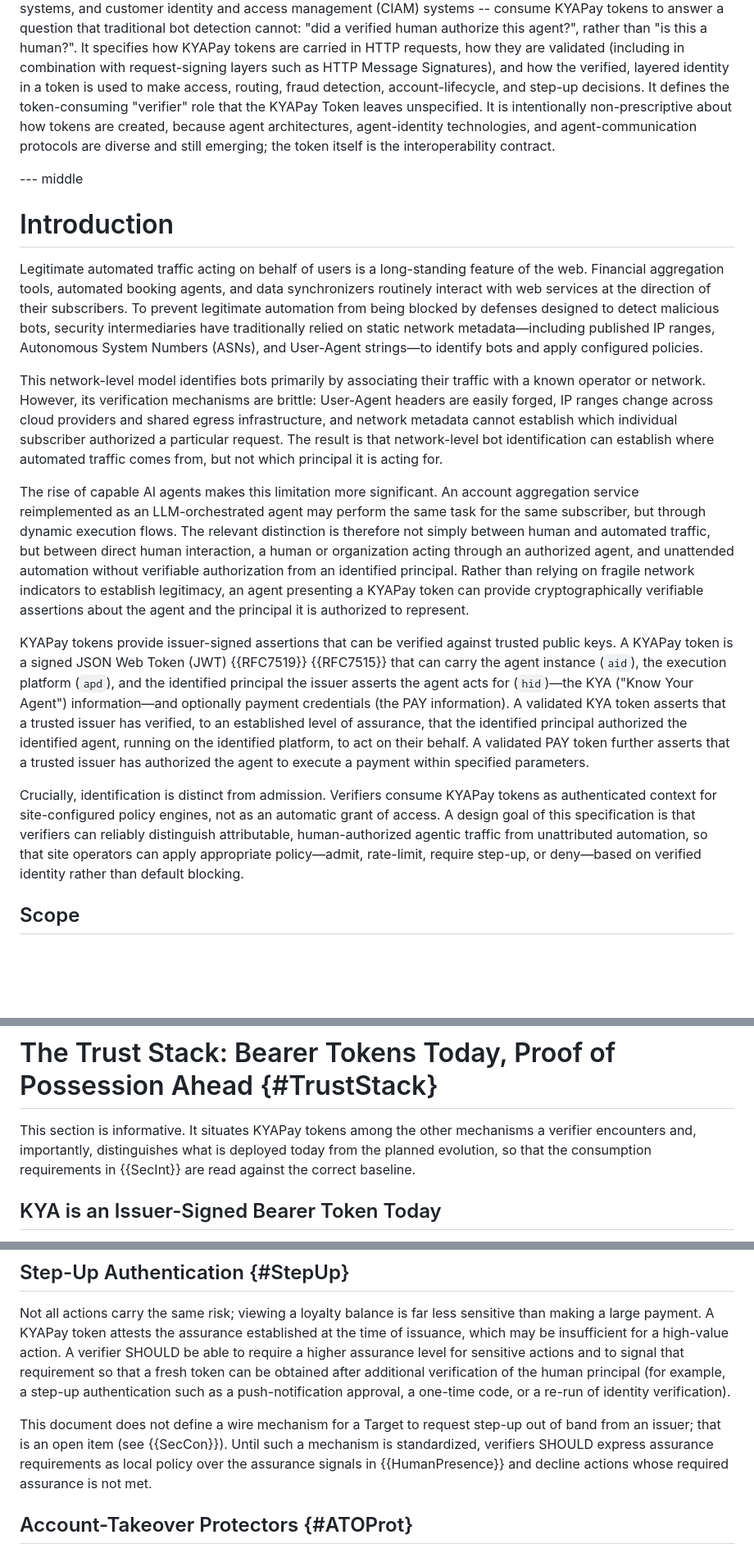
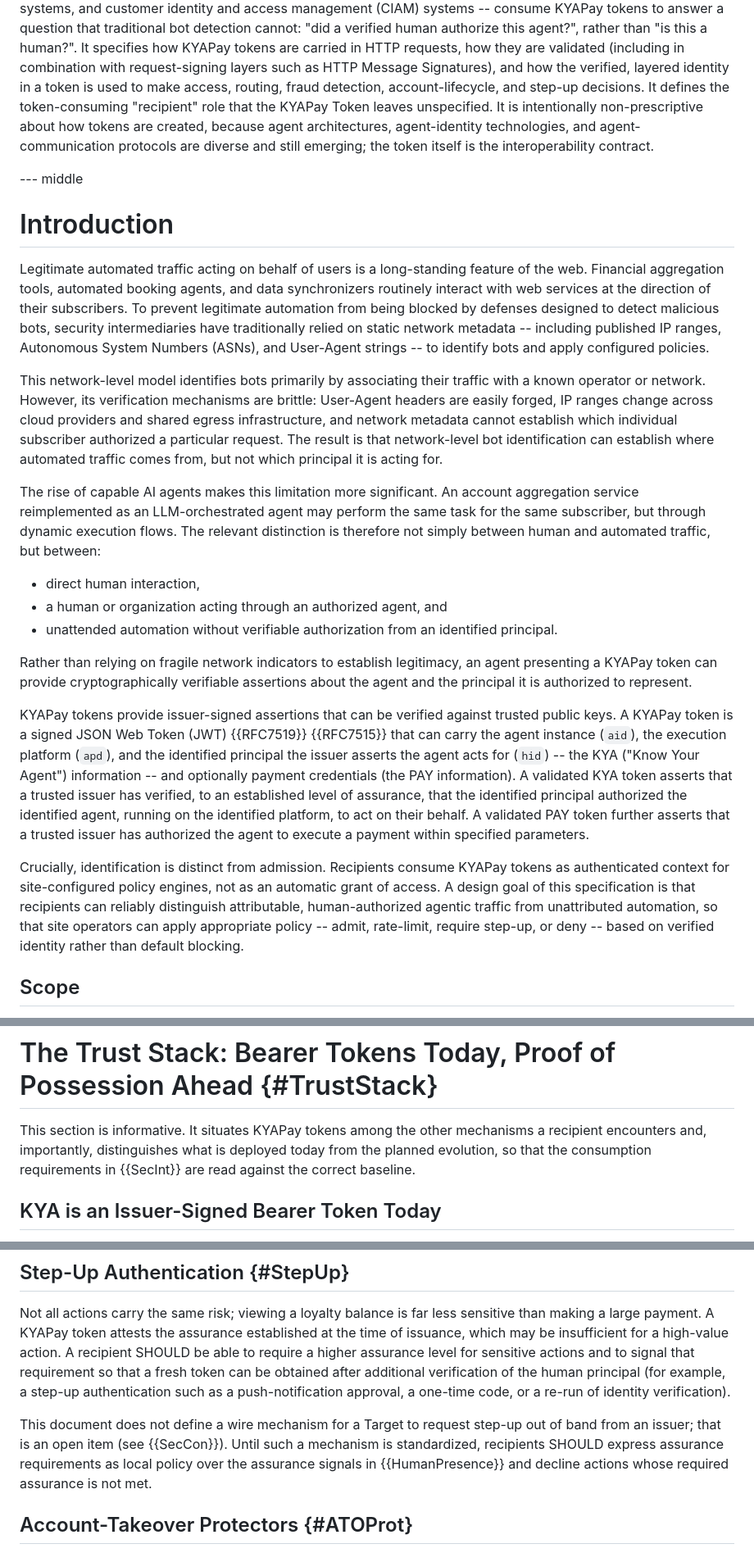
Before and after one commit to skyfire-xyz/draft-skyfire-oauth-using-kyapay-tokens, a Markdown page: draft-skyfire-oauth-using-kyapay-tokens.md, 3 parts joined by grey strips. Shown at 82% size. Drawn GitHub-style; blank space fills up the shorter version.

```diff
--- a/draft-skyfire-oauth-using-kyapay-tokens.md
+++ b/draft-skyfire-oauth-using-kyapay-tokens.md
@@ -131,22 +131,29 @@ informative:
 The KYAPay Token is a JSON Web Token (JWT) that carries verified identity ("Know Your Agent", KYA) and payment (PAY) information for requests made by software agents on behalf of human principals.
 This document describes how security intermediaries -- bot managers, fraud managers, account-takeover (ATO) protection systems, and customer identity and access management (CIAM) systems -- consume KYAPay tokens to answer a question that traditional bot detection cannot: "did a verified human authorize this agent?", rather than "is this a human?".
 It specifies how KYAPay tokens are carried in HTTP requests, how they are validated (including in combination with request-signing layers such as HTTP Message Signatures), and how the verified, layered identity in a token is used to make access, routing, fraud detection, account-lifecycle, and step-up decisions.
-It defines the token-consuming "verifier" role that the KYAPay Token leaves unspecified.
+It defines the token-consuming "recipient" role that the KYAPay Token leaves unspecified.
 It is intentionally non-prescriptive about how tokens are created, because agent architectures, agent-identity technologies, and agent-communication protocols are diverse and still emerging;
 the token itself is the interoperability contract.
 
 --- middle
 
 # Introduction
-Legitimate automated traffic acting on behalf of users is a long-standing feature of the web. Financial aggregation tools, automated booking agents, and data synchronizers routinely interact with web services at the direction of their subscribers. To prevent legitimate automation from being blocked by defenses designed to detect malicious bots, security intermediaries have traditionally relied on static network metadata—including published IP ranges, Autonomous System Numbers (ASNs), and User-Agent strings—to identify bots and apply configured policies.
+
+Legitimate automated traffic acting on behalf of users is a long-standing feature of the web. Financial aggregation tools, automated booking agents, and data synchronizers routinely interact with web services at the direction of their subscribers. To prevent legitimate automation from being blocked by defenses designed to detect malicious bots, security intermediaries have traditionally relied on static network metadata -- including published IP ranges, Autonomous System Numbers (ASNs), and User-Agent strings -- to identify bots and apply configured policies.
 
 This network-level model identifies bots primarily by associating their traffic with a known operator or network. However, its verification mechanisms are brittle: User-Agent headers are easily forged, IP ranges change across cloud providers and shared egress infrastructure, and network metadata cannot establish which individual subscriber authorized a particular request. The result is that network-level bot identification can establish where automated traffic comes from, but not which principal it is acting for.
 
-The rise of capable AI agents makes this limitation more significant. An account aggregation service reimplemented as an LLM-orchestrated agent may perform the same task for the same subscriber, but through dynamic execution flows. The relevant distinction is therefore not simply between human and automated traffic, but between direct human interaction, a human or organization acting through an authorized agent, and unattended automation without verifiable authorization from an identified principal. Rather than relying on fragile network indicators to establish legitimacy, an agent presenting a KYAPay token can provide cryptographically verifiable assertions about the agent and the principal it is authorized to represent.
+The rise of capable AI agents makes this limitation more significant. An account aggregation service reimplemented as an LLM-orchestrated agent may perform the same task for the same subscriber, but through dynamic execution flows. The relevant distinction is therefore not simply between human and automated traffic, but between:
 
-KYAPay tokens provide issuer-signed assertions that can be verified against trusted public keys. A KYAPay token is a signed JSON Web Token (JWT) {{RFC7519}} {{RFC7515}} that can carry the agent instance (`aid`), the execution platform (`apd`), and the identified principal the issuer asserts the agent acts for (`hid`)—the KYA ("Know Your Agent") information—and optionally payment credentials (the PAY information). A validated KYA token asserts that a trusted issuer has verified, to an established level of assurance, that the identified principal authorized the identified agent, running on the identified platform, to act on their behalf. A validated PAY token further asserts that a trusted issuer has authorized the agent to execute a payment within specified parameters.
+* direct human interaction,
+* a human or organization acting through an authorized agent, and
+* unattended automation without verifiable authorization from an identified principal.
 
-Crucially, identification is distinct from admission. Verifiers consume KYAPay tokens as authenticated context for site-configured policy engines, not as an automatic grant of access. A design goal of this specification is that verifiers can reliably distinguish attributable, human-authorized agentic traffic from unattributed automation, so that site operators can apply appropriate policy—admit, rate-limit, require step-up, or deny—based on verified identity rather than default blocking.
+Rather than relying on fragile network indicators to establish legitimacy, an agent presenting a KYAPay token can provide cryptographically verifiable assertions about the agent and the principal it is authorized to represent.
+
+KYAPay tokens provide issuer-signed assertions that can be verified against trusted public keys. A KYAPay token is a signed JSON Web Token (JWT) {{RFC7519}} {{RFC7515}} that can carry the agent instance (`aid`), the execution platform (`apd`), and the identified principal the issuer asserts the agent acts for (`hid`) -- the KYA ("Know Your Agent") information -- and optionally payment credentials (the PAY information). A validated KYA token asserts that a trusted issuer has verified, to an established level of assurance, that the identified principal authorized the identified agent, running on the identified platform, to act on their behalf. A validated PAY token further asserts that a trusted issuer has authorized the agent to execute a payment within specified parameters.
+
+Crucially, identification is distinct from admission. Recipients consume KYAPay tokens as authenticated context for site-configured policy engines, not as an automatic grant of access. A design goal of this specification is that recipients can reliably distinguish attributable, human-authorized agentic traffic from unattributed automation, so that site operators can apply appropriate policy -- admit, rate-limit, require step-up, or deny -- based on verified identity rather than default blocking.
 
 ## Scope
 
@@ -269,7 +276,7 @@ As one illustration, a merchant that recognizes a KYAPay-bearing request MAY ada
 # The Trust Stack: Bearer Tokens Today, Proof of Possession Ahead {#TrustStack}
 
 This section is informative.
-It situates KYAPay tokens among the other mechanisms a verifier encounters and, importantly, distinguishes what is deployed today from the planned evolution, so that the consumption requirements in {{SecInt}} are read against the correct baseline.
+It situates KYAPay tokens among the other mechanisms a recipient encounters and, importantly, distinguishes what is deployed today from the planned evolution, so that the consumption requirements in {{SecInt}} are read against the correct baseline.
 
 ## KYA is an Issuer-Signed Bearer Token Today
 
@@ -485,11 +492,11 @@ the token supplements, and does not replace, those signals.
 Not all actions carry the same risk;
 viewing a loyalty balance is far less sensitive than making a large payment.
 A KYAPay token attests the assurance established at the time of issuance, which may be insufficient for a high-value action.
-A verifier SHOULD be able to require a higher assurance level for sensitive actions and to signal that requirement so that a fresh token can be obtained after additional verification of the human principal (for example, a step-up authentication such as a push-notification approval, a one-time code, or a re-run of identity verification).
+A recipient SHOULD be able to require a higher assurance level for sensitive actions and to signal that requirement so that a fresh token can be obtained after additional verification of the human principal (for example, a step-up authentication such as a push-notification approval, a one-time code, or a re-run of identity verification).
 
 This document does not define a wire mechanism for a Target to request step-up out of band from an issuer;
 that is an open item (see {{SecCon}}).
-Until such a mechanism is standardized, verifiers SHOULD express assurance requirements as local policy over the assurance signals in {{HumanPresence}} and decline actions whose required assurance is not met.
+Until such a mechanism is standardized, recipients SHOULD express assurance requirements as local policy over the assurance signals in {{HumanPresence}} and decline actions whose required assurance is not met.
 
 ## Account-Takeover Protectors {#ATOProt}
 
```
Also changed, not shown: other parts of draft-skyfire-oauth-using-kyapay-tokens.md (+37 -35 lines).
